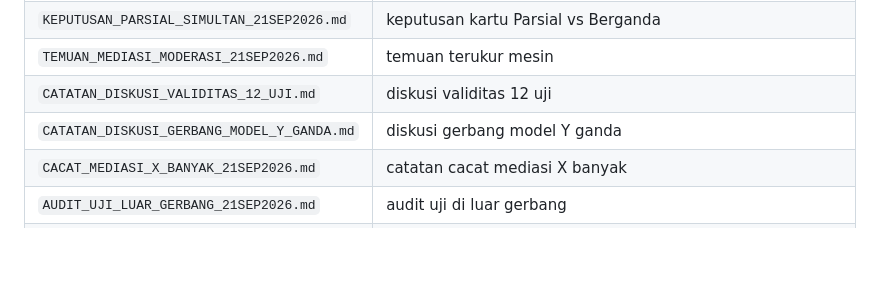
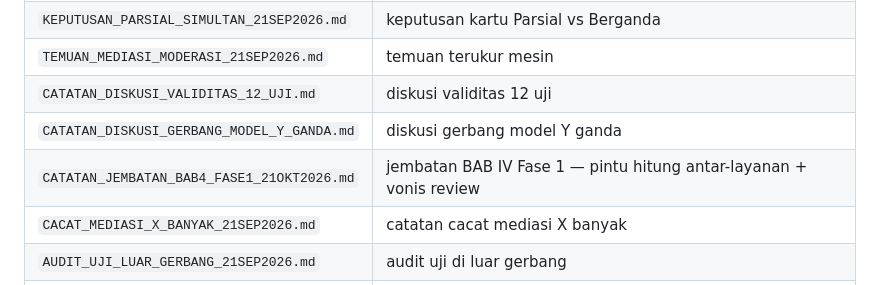
Before and after one commit to PaculDigital/statistik-lab, a Markdown page: STATUS.md, the part around the change. GitHub-like rendering; blank space fills up the shorter version.

Commit message:
Daftarkan catatan jembatan Fase 1 di peta dokumen SOT

```diff
--- a/STATUS.md
+++ b/STATUS.md
@@ -88,6 +88,7 @@ bash gerbang_uji.sh                  # gerbang penuh, EXIT 0 = aman
 | `TEMUAN_MEDIASI_MODERASI_21SEP2026.md` | temuan terukur mesin |
 | `CATATAN_DISKUSI_VALIDITAS_12_UJI.md` | diskusi validitas 12 uji |
 | `CATATAN_DISKUSI_GERBANG_MODEL_Y_GANDA.md` | diskusi gerbang model Y ganda |
+| `CATATAN_JEMBATAN_BAB4_FASE1_21OKT2026.md` | jembatan BAB IV Fase 1 — pintu hitung antar-layanan + vonis review |
 | `CACAT_MEDIASI_X_BANYAK_21SEP2026.md` | catatan cacat mediasi X banyak |
 | `AUDIT_UJI_LUAR_GERBANG_21SEP2026.md` | audit uji di luar gerbang |
 | `KOMBINASI_YANG_DIDUKUNG_21SEP2026.md` | kombinasi model yang didukung |
```
